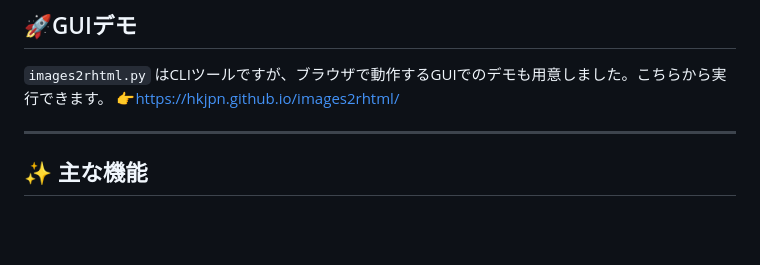
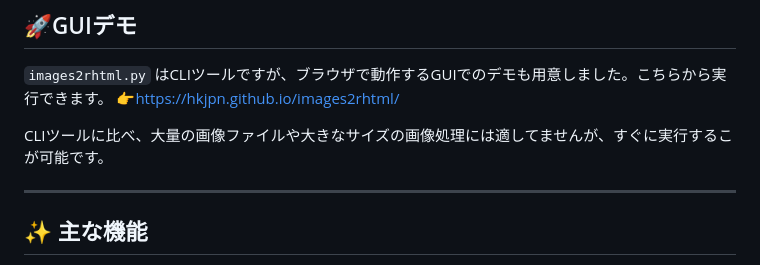
Before and after one commit to HKJPN/images2rhtml, a Markdown page: readme-ja.md, the part around the change. GitHub-like rendering; blank space fills up the shorter version.

Commit message:
Update readme-ja.md with GUI demo details
Added a note about GUI demo limitations compared to CLI tool.

```diff
--- a/readme-ja.md
+++ b/readme-ja.md
@@ -35,6 +35,9 @@ MD//WORKSでRecovery passwordを入力
 ## 🚀GUIデモ
 
 `images2rhtml.py` はCLIツールですが、ブラウザで動作するGUIでのデモも用意しました。こちらから実行できます。 👉https://hkjpn.github.io/images2rhtml/
+
+CLIツールに比べ、大量の画像ファイルや大きなサイズの画像処理には適してませんが、すぐに実行するこが可能です。
+
 
 ---
 
```
